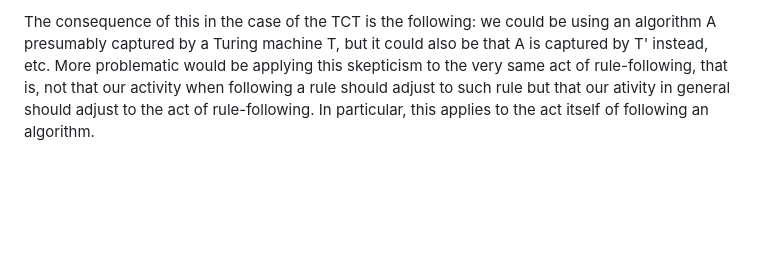
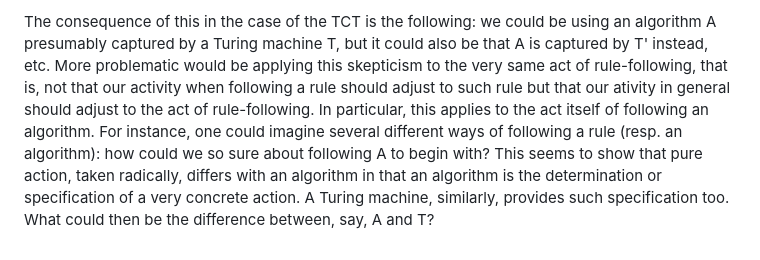
Before and after one commit to mupemiguel99/mupemiguel99.github.io, a Markdown page: _posts/2026-05-02-mi-primer-post.md, the part around one of its changes. GitHub-like rendering; blank space fills up the shorter version.

```diff
--- a/_posts/2026-05-02-mi-primer-post.md
+++ b/_posts/2026-05-02-mi-primer-post.md
@@ -17,2 +17,2 @@ The problem of the status and possible proof of the TCT seems to lie at the hear
 
-The consequence of this in the case of the TCT is the following: we could be using an algorithm A presumably captured by a Turing machine T, but it could also be that A is captured by T' instead, etc. More problematic would be applying this skepticism to the very same act of rule-following, that is, not that our activity when following a rule should adjust to such rule but that our ativity in general should adjust to the act of rule-following. In particular, this applies to the act itself of following an algorithm.
+The consequence of this in the case of the TCT is the following: we could be using an algorithm A presumably captured by a Turing machine T, but it could also be that A is captured by T' instead, etc. More problematic would be applying this skepticism to the very same act of rule-following, that is, not that our activity when following a rule should adjust to such rule but that our ativity in general should adjust to the act of rule-following. In particular, this applies to the act itself of following an algorithm. For instance, one could imagine several different ways of following a rule (resp. an algorithm): how could we so sure about following A to begin with? This seems to show that pure action, taken radically, differs with an algorithm in that an algorithm is the determination or specification of a very concrete action. A Turing machine, similarly, provides such specification too. What could then be the difference between, say, A and T?
```
Also changed, not shown: other parts of _posts/2026-05-02-mi-primer-post.md (+1 -1 lines).
